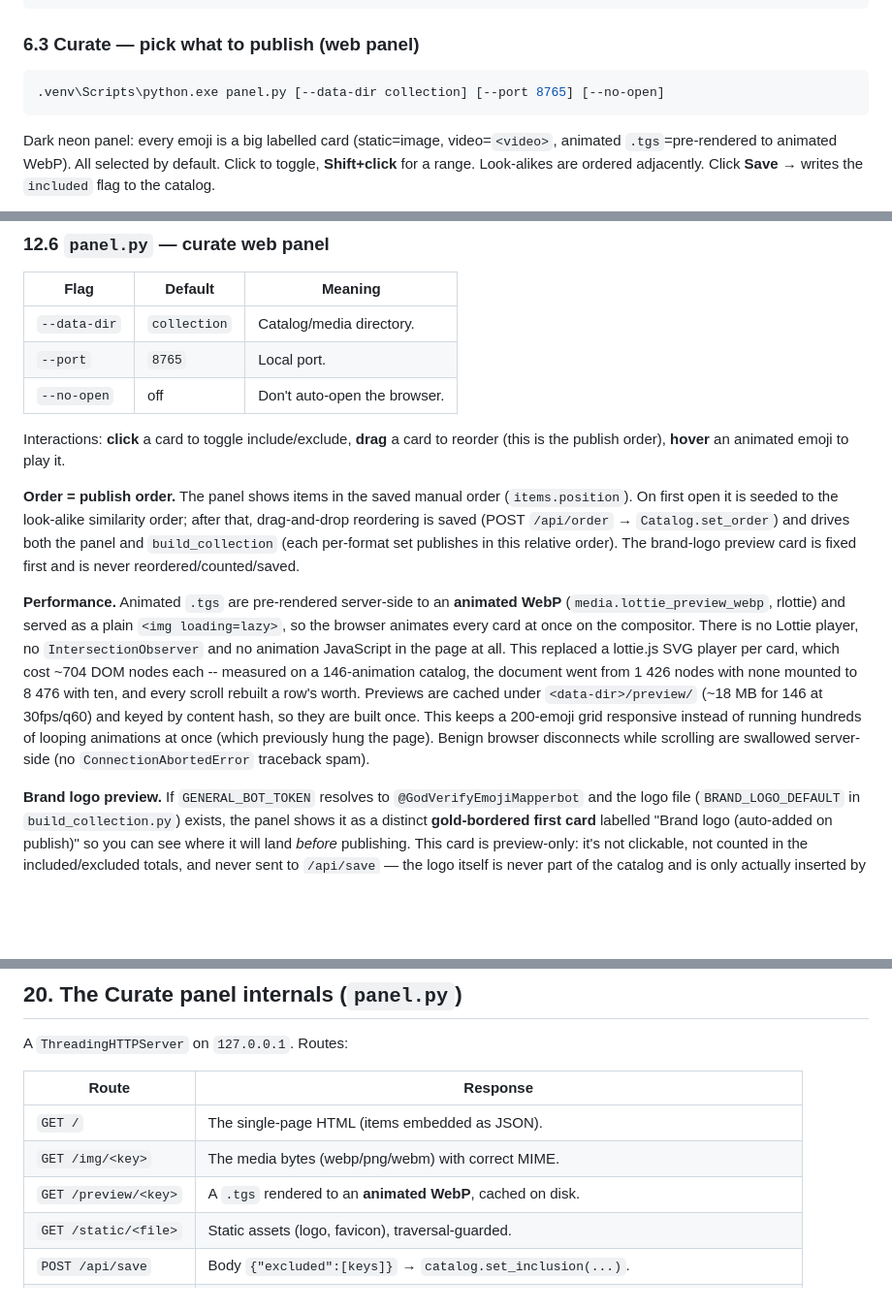
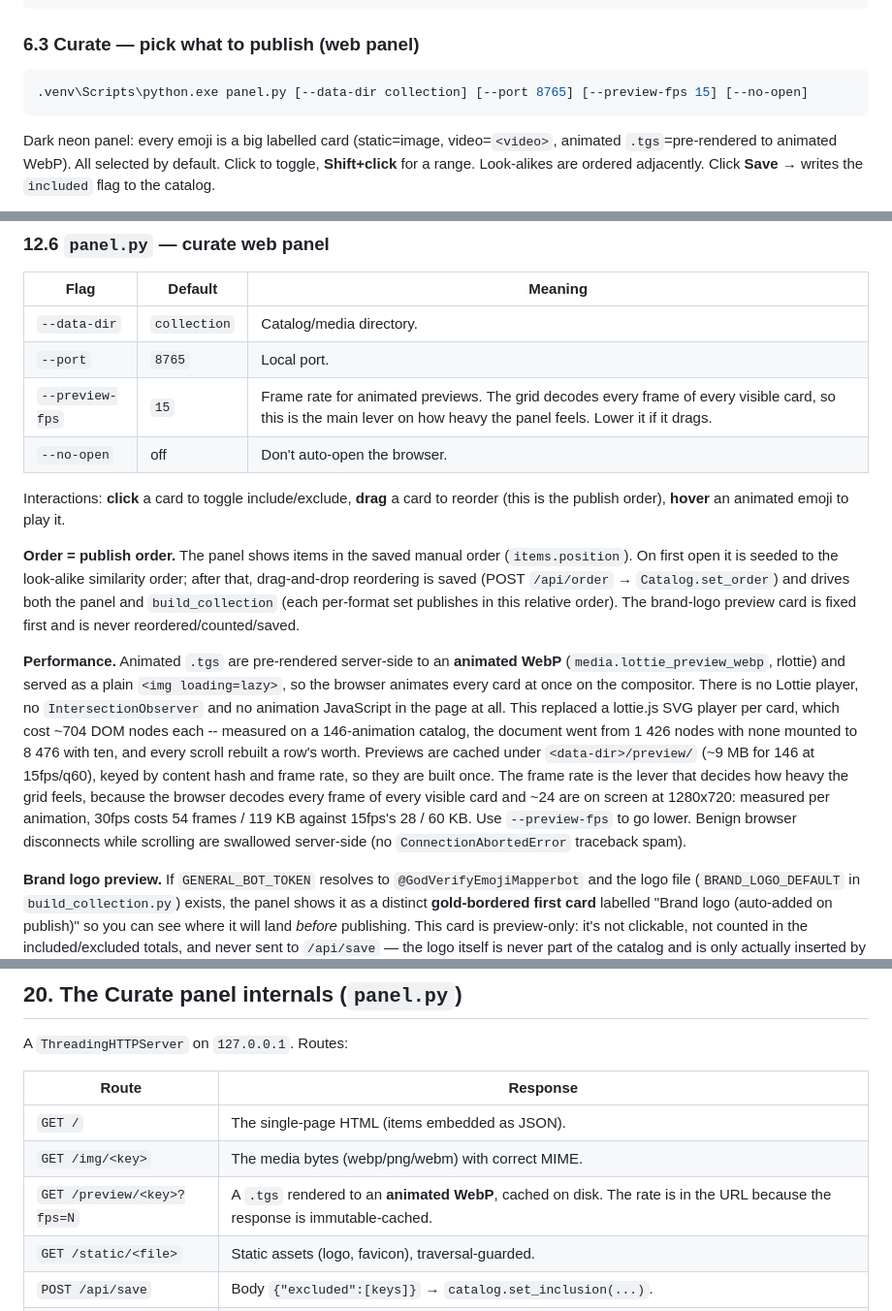
Before and after one commit to KiaroSama/Emoji-Mapper, a Markdown page: docs/GUIDE.md, 3 parts joined by grey strips. Shown at 97% size. Rendered like a GitHub page; blank space fills up the shorter version.

Commit message:
docs: record the panel's --preview-fps flag and the new preview sizing

````diff
--- a/docs/GUIDE.md
+++ b/docs/GUIDE.md
@@ -228,7 +228,7 @@ Find which pack an emoji ID belongs to first (then fetch that pack):
 ### 6.3 Curate — pick what to publish (web panel)
 
 ```powershell
-.venv\Scripts\python.exe panel.py [--data-dir collection] [--port 8765] [--no-open]
+.venv\Scripts\python.exe panel.py [--data-dir collection] [--port 8765] [--preview-fps 15] [--no-open]
 ```
 
 Dark neon panel: every emoji is a big labelled card (static=image,
@@ -622,6 +622,7 @@ Disable with `--no-brand-logo`. The logo occupies position 0, so item
 |------|---------|---------|
 | `--data-dir` | `collection` | Catalog/media directory. |
 | `--port` | `8765` | Local port. |
+| `--preview-fps` | `15` | Frame rate for animated previews. The grid decodes every frame of every visible card, so this is the main lever on how heavy the panel feels. Lower it if it drags. |
 | `--no-open` | off | Don't auto-open the browser. |
 
 Interactions: **click** a card to toggle include/exclude, **drag** a card to
@@ -642,10 +643,12 @@ animation JavaScript in the page at all. This replaced a lottie.js SVG player
 per card, which cost ~704 DOM nodes each -- measured on a 146-animation
 catalog, the document went from 1 426 nodes with none mounted to 8 476 with
 ten, and every scroll rebuilt a row's worth. Previews are cached under
-`<data-dir>/preview/` (~18 MB for 146 at 30fps/q60) and keyed by content hash,
-so they are built once. This keeps a 200-emoji grid
-responsive instead of running hundreds of looping animations at once (which
-previously hung the page). Benign browser disconnects while scrolling are
+`<data-dir>/preview/` (~9 MB for 146 at 15fps/q60), keyed by content hash and
+frame rate, so they are built once. The frame rate is the lever that decides how
+heavy the grid feels, because the browser decodes every frame of every visible
+card and ~24 are on screen at 1280x720: measured per animation, 30fps costs 54
+frames / 119 KB against 15fps's 28 / 60 KB. Use `--preview-fps` to go lower.
+Benign browser disconnects while scrolling are
 swallowed server-side (no `ConnectionAbortedError` traceback spam).
 
 **Brand logo preview.** If `GENERAL_BOT_TOKEN` resolves to
@@ -1092,7 +1095,7 @@ A `ThreadingHTTPServer` on `127.0.0.1`. Routes:
 |-------|----------|
 | `GET /` | The single-page HTML (items embedded as JSON). |
 | `GET /img/<key>` | The media bytes (webp/png/webm) with correct MIME. |
-| `GET /preview/<key>` | A `.tgs` rendered to an **animated WebP**, cached on disk. |
+| `GET /preview/<key>?fps=N` | A `.tgs` rendered to an **animated WebP**, cached on disk. The rate is in the URL because the response is immutable-cached. |
 | `GET /static/<file>` | Static assets (logo, favicon), traversal-guarded. |
 | `POST /api/save` | Body `{"excluded":[keys]}` → `catalog.set_inclusion(...)`. |
 | `POST /api/order` | Body `{"order":[keys]}` → `catalog.set_order(...)` (drag-to-reorder = publish order). |
````
